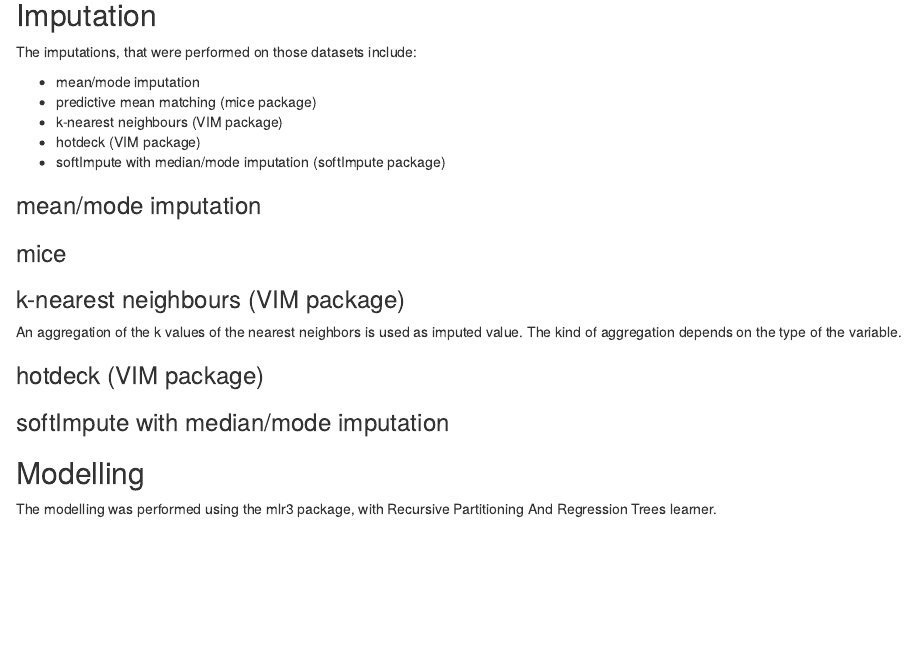
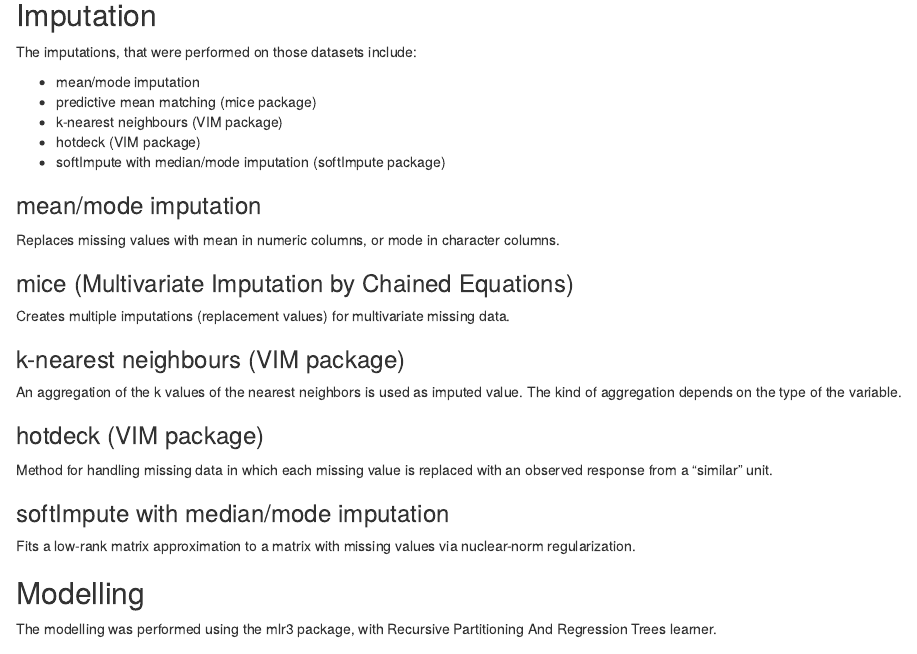
Before and after one commit to jacekchess/Projekt_WB, an R Markdown document (Raport.Rmd): the page in a window 1100 px wide, from 960 px down. Rendered offline with R 4.5, knitr and Pandoc, with nearby package versions; some code elsewhere in the file could not run offline.

Commit message:
opisy metod

```diff
--- a/Raport.Rmd
+++ b/Raport.Rmd
@@ -54,7 +54,11 @@ The imputations, that were performed on those datasets include:
 
 ### mean/mode imputation
 
-### mice
+Replaces missing values with mean in numeric columns, or mode in character columns.
+
+### mice (Multivariate Imputation by Chained Equations)
+
+Creates multiple imputations (replacement values) for multivariate missing data.
 
 ### k-nearest neighbours (VIM package)
 
@@ -63,7 +67,11 @@ of aggregation depends on the type of the variable.
 
 ### hotdeck (VIM package)
 
+Method for handling missing data in which each missing value is replaced with an observed response from a “similar” unit.
+
 ### softImpute with median/mode imputation
+
+Fits a low-rank matrix approximation to a matrix with missing values via nuclear-norm regularization.
 
 ## Modelling
 
```
